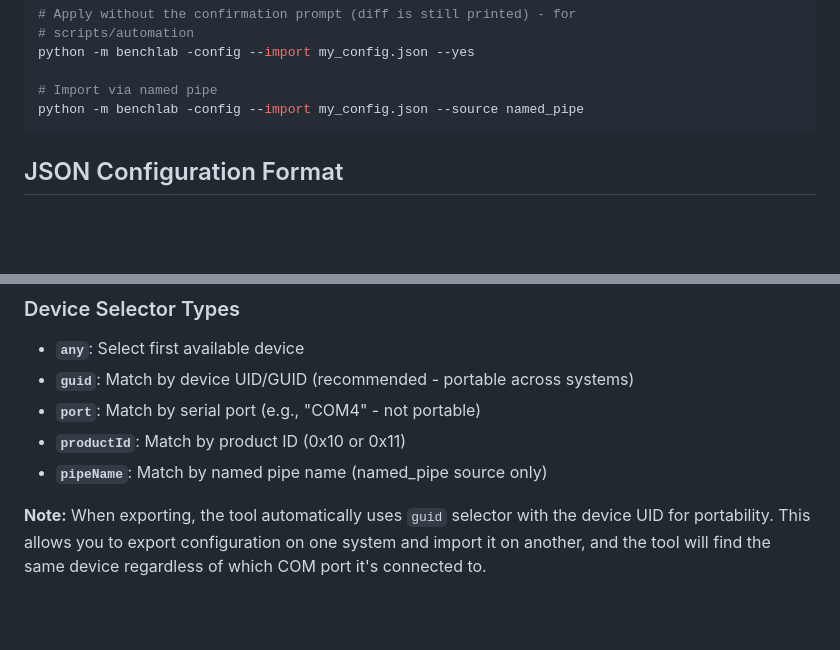
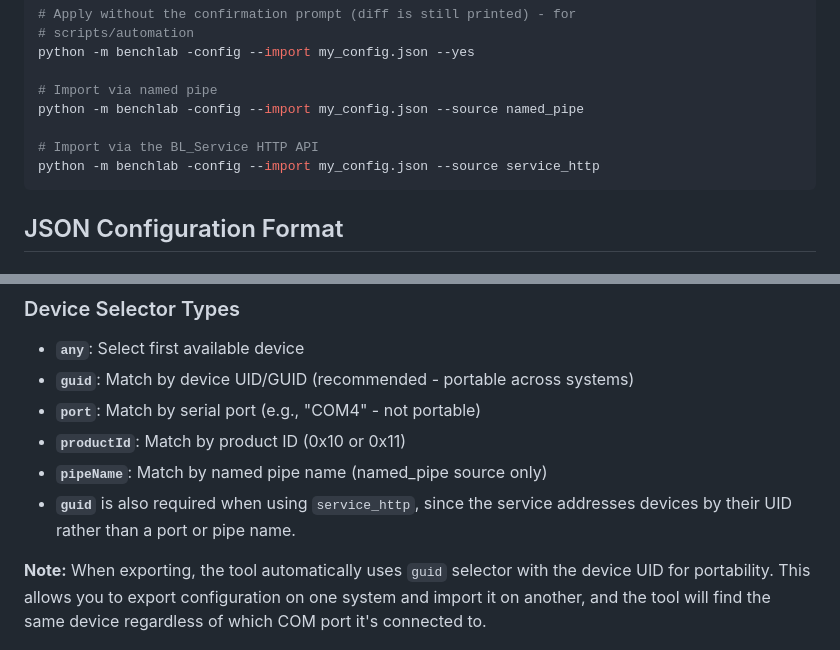
Before and after one commit to BenchLab-io/benchlab-pytools, a Markdown page: benchlab/config/README.md, 2 parts joined by grey strips. Rendered like a GitHub page; blank space fills up the shorter version.

````diff
--- a/benchlab/config/README.md
+++ b/benchlab/config/README.md
@@ -88,6 +101,9 @@ python -m benchlab -config --import my_config.json --yes
 
 # Import via named pipe
 python -m benchlab -config --import my_config.json --source named_pipe
+
+# Import via the BL_Service HTTP API
+python -m benchlab -config --import my_config.json --source service_http
 ```
 
 ## JSON Configuration Format
@@ -120,6 +136,7 @@ python -m benchlab -config --import my_config.json --source named_pipe
 - **`port`**: Match by serial port (e.g., "COM4" - not portable)
 - **`productId`**: Match by product ID (0x10 or 0x11)
 - **`pipeName`**: Match by named pipe name (named_pipe source only)
+- **`guid`** is also required when using `service_http`, since the service addresses devices by their UID rather than a port or pipe name.
 
 **Note:** When exporting, the tool automatically uses `guid` selector with the device UID for portability. This allows you to export configuration on one system and import it on another, and the tool will find the same device regardless of which COM port it's connected to.
 
````
Also changed, not shown: other parts of benchlab/config/README.md (+45 -6 lines), CHANGELOG.md (+20 -0 lines), README.md (+4 -1 lines).
